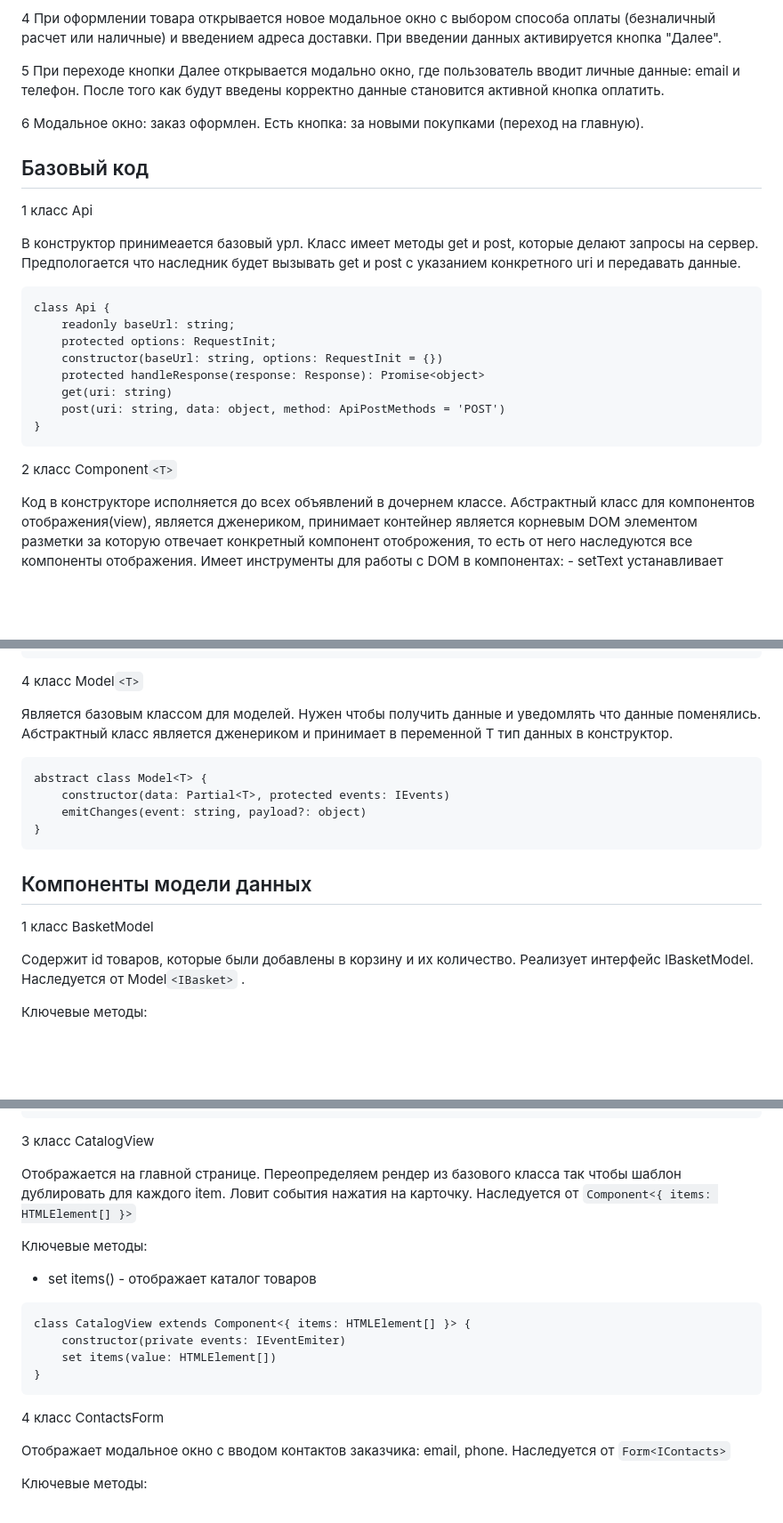
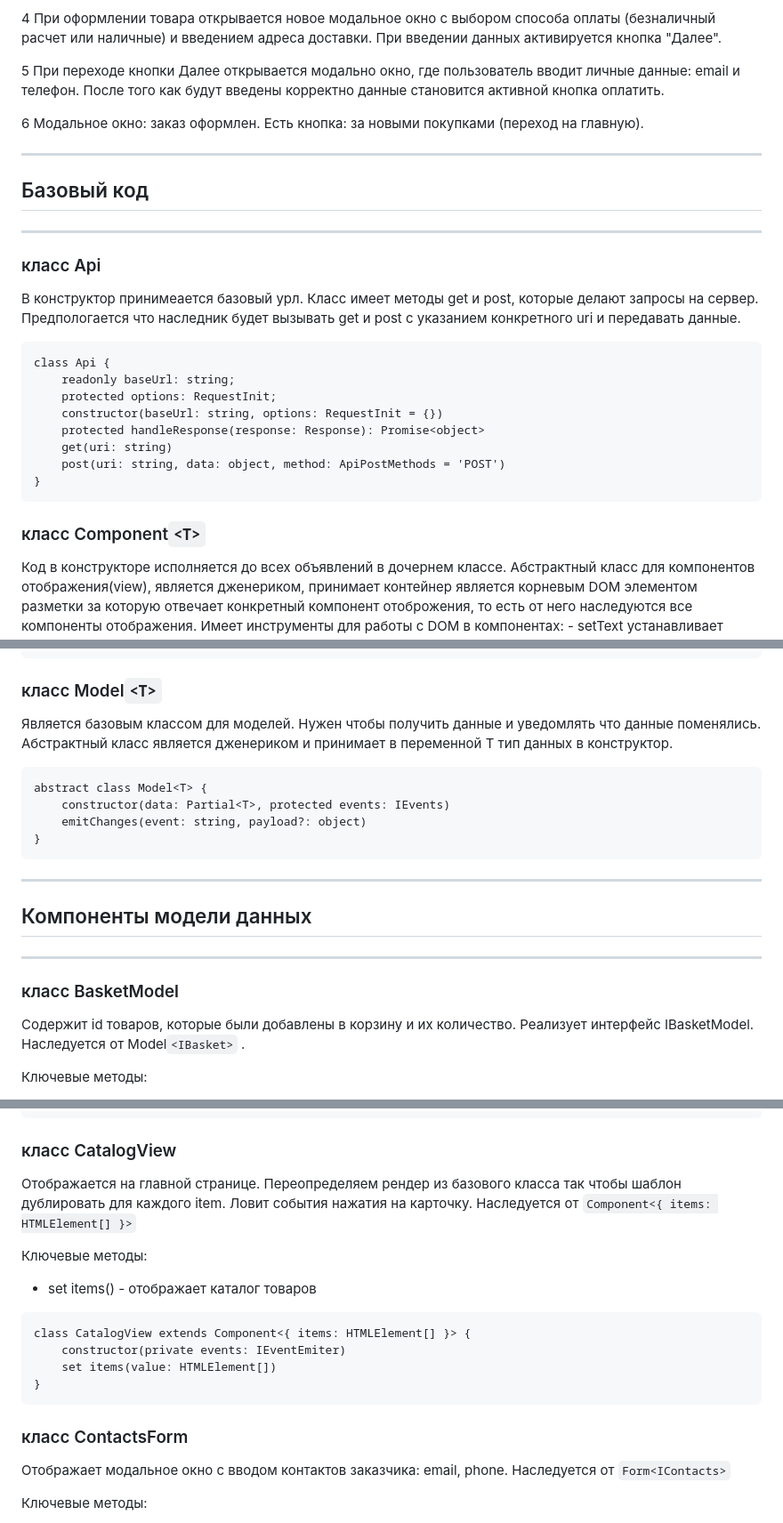
Before and after one commit to TankaShwed/web-larek-frontend, a Markdown page: README.md, 3 parts joined by grey strips. Shown: that part at 89% size. GitHub-like rendering; blank space fills up the shorter version.

````diff
--- a/README.md
+++ b/README.md
@@ -59,9 +73,13 @@ yarn build
 
 6 Модальное окно: заказ оформлен. Есть кнопка: за новыми покупками (переход на главную).
 
+----
+
 ## Базовый код
 
-1 класс Api
+----
+
+### класс Api
 
 В конструктор принимеается базовый урл. Класс имеет методы get и post, которые делают запросы на сервер. Предпологается что наследник будет вызывать get и post с указанием конкретного uri и передавать данные.
 
@@ -76,7 +94,7 @@ class Api {
 }
 ```
 
-2 класс Component```<T>```
+### класс Component```<T>```
 
 Код в конструкторе исполняется до всех объявлений в дочернем классе.
 Абстрактный класс для компонентов отображения(view), является дженериком, принимает контейнер является корневым DOM элементом разметки за которую отвечает конкретный компонент отоброжения, то есть от него наследуются все компоненты отображения.
@@ -119,7 +137,7 @@ class EventEmitter implements IEvents {
 }
 ```
 
-4 класс Model```<T>```
+### класс Model```<T>```
 
 Является базовым классом для моделей. Нужен чтобы получить данные и уведомлять что данные поменялись.
 Абстрактный класс является дженериком и принимает в переменной T тип данных в
@@ -132,9 +150,13 @@ abstract class Model<T> {
 }
 ```
 
+----
+
 ## Компоненты модели данных
 
-1 класс BasketModel
+----
+
+### класс BasketModel
 
 Содержит id товаров, которые были добавлены в корзину и их количество.
 Реализует интерфейс IBasketModel. Наследуется от Model```<IBasket>``` .
@@ -375,7 +410,7 @@ class CardView extends Component<IProduct & { index?: number, disabledBuy?: bool
 }
 ```
 
-3 класс CatalogView
+### класс CatalogView
 
 Отображается на главной странице. Переопределяем рендер из базового класса так чтобы шаблон дублировать для каждого item. Ловит события нажатия на карточку.
 Наследуется от ```Component<{ items: HTMLElement[] }>```
@@ -391,7 +426,7 @@ class CatalogView extends Component<{ items: HTMLElement[] }> {
 }
 ```
 
-4 класс ContactsForm
+### класс ContactsForm
 
 Отображает модальное окно с вводом контактов заказчика: email, phone.
 Наследуется от ```Form<IContacts>```
````
Also changed, not shown: other parts of README.md (+41 -10 lines).
